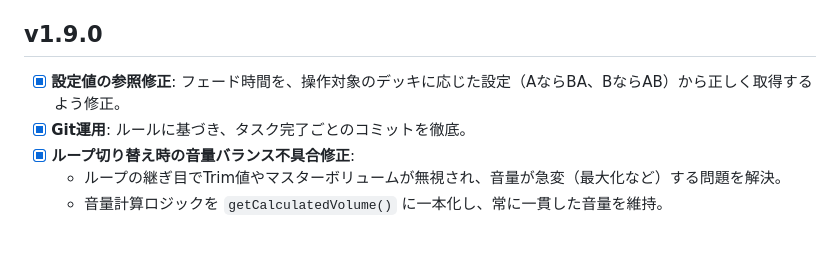
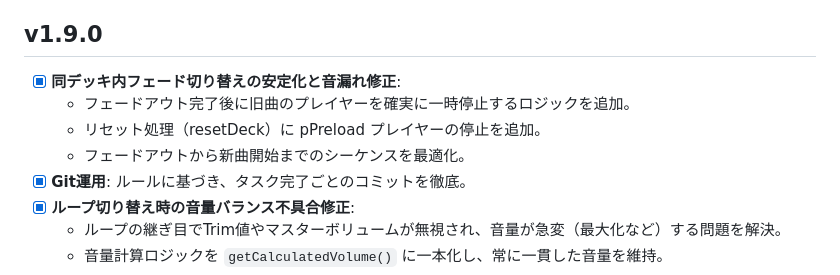
Before and after one commit to InnDate/-GAME-STREAM-DJ, a Markdown page: REQUIREMENTS.md, the part around the change. Drawn GitHub-style; blank space fills up the shorter version.

Commit message:
[v1.9.1] Docs: correct REQUIREMENTS.md history for v1.9.0 (Conv: 733fe34f-4130-4aa0-9f48-4c220b1314d8)

```diff
--- a/REQUIREMENTS.md
+++ b/REQUIREMENTS.md
@@ -14,7 +14,10 @@
     - フェード完了後の音量復帰時に、一時停止前の旧プレイヤーから音漏れする問題を解消。
 
 ## v1.9.0
-- [x] **設定値の参照修正**: フェード時間を、操作対象のデッキに応じた設定（AならBA、BならAB）から正しく取得するよう修正。
+- [x] **同デッキ内フェード切り替えの安定化と音漏れ修正**:
+    - フェードアウト完了後に旧曲のプレイヤーを確実に一時停止するロジックを追加。
+    - リセット処理（resetDeck）に pPreload プレイヤーの停止を追加。
+    - フェードアウトから新曲開始までのシーケンスを最適化。
 - [x] **Git運用**: ルールに基づき、タスク完了ごとのコミットを徹底。
 - [x] **ループ切り替え時の音量バランス不具合修正**:
     - ループの継ぎ目でTrim値やマスターボリュームが無視され、音量が急変（最大化など）する問題を解決。
```
